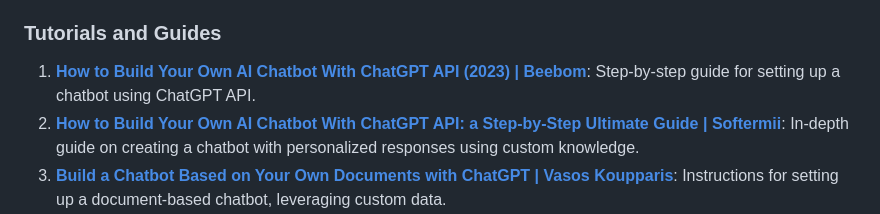
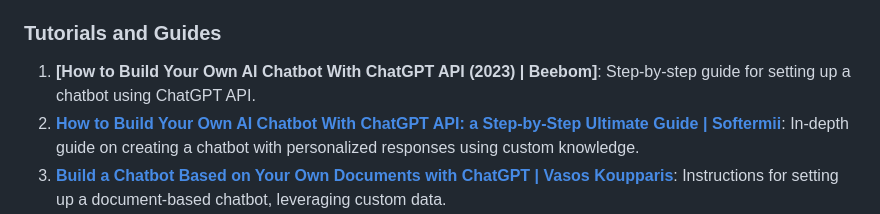
Before and after one commit to cherupallybhanuteja/Q-A_Bot_NetworkSecurity, a Markdown page: README.md, the part around the change. Drawn GitHub-style.

```diff
--- a/README.md
+++ b/README.md
@@ -235,7 +235,7 @@ Enter a network security question and view the response in the chat window.
 - **[Chroma Documentation](https://docs.trychroma.com/)**: Guide for configuring Chroma as a vector store for efficient similarity search.
 
 ### Tutorials and Guides
-1. **[How to Build Your Own AI Chatbot With ChatGPT API (2023) | Beebom](https://beebom.com/how-to-build-your-own-ai-chatbot-with-chatgpt-api/)**: Step-by-step guide for setting up a chatbot using ChatGPT API.
+1. **[How to Build Your Own AI Chatbot With ChatGPT API (2023) | Beebom]**: Step-by-step guide for setting up a chatbot using ChatGPT API.
 2. **[How to Build Your Own AI Chatbot With ChatGPT API: a Step-by-Step Ultimate Guide | Softermii](https://www.softermii.com/blog/build-your-own-ai-chatbot-ultimate-guide)**: In-depth guide on creating a chatbot with personalized responses using custom knowledge.
 3. **[Build a Chatbot Based on Your Own Documents with ChatGPT | Vasos Koupparis](https://vasos-koupparis.com/build-chatbot-chatgpt-documents/)**: Instructions for setting up a document-based chatbot, leveraging custom data.
 4. **[Create a Powerful Chatbot with ChatGPT Using Your Documents | Analytics Vidhya](https://www.analyticsvidhya.com/blog/2023/02/create-powerful-chatbot-using-your-documents/)**: A walkthrough on using ChatGPT and document embeddings for a personalized chatbot.
```
